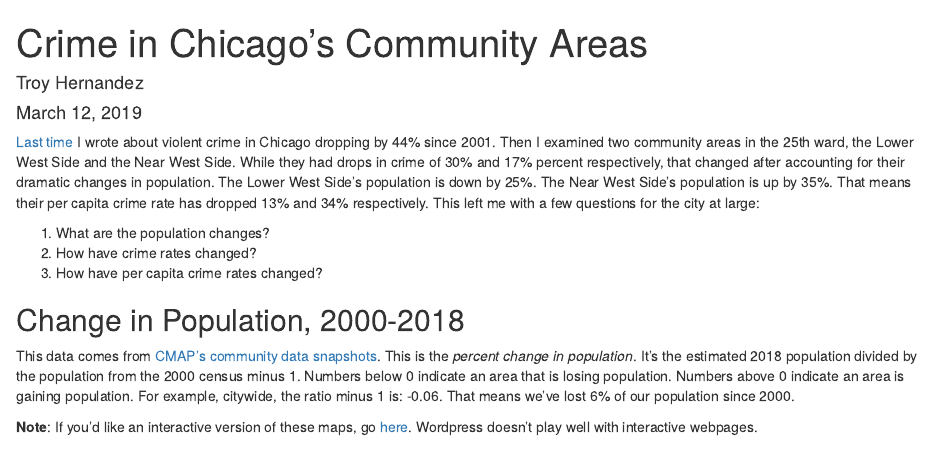
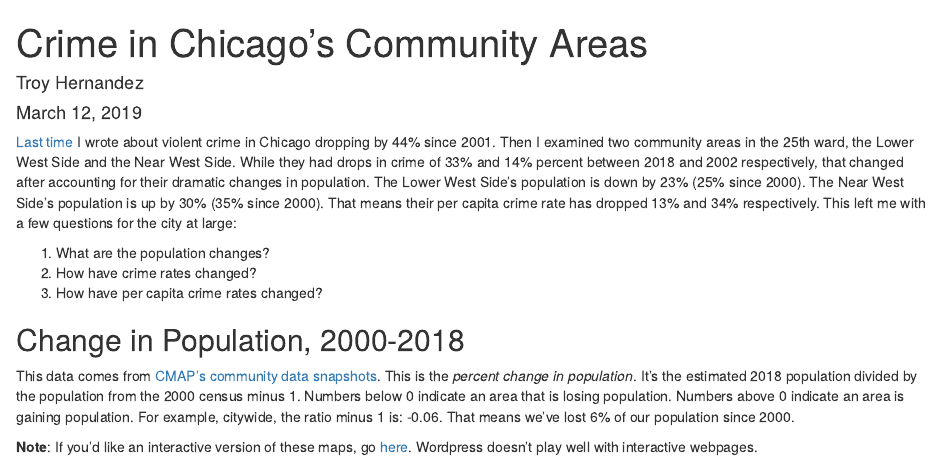
Before and after one commit to TroyHernandez/ChiCommsCrime, an R Markdown document (ChiCommsCrime.Rmd): the page in a window 1100 px wide, from its top. Rendered offline with R 4.5, knitr and Pandoc, with nearby package versions; some code elsewhere in the file could not run offline; common packages that the code uses without loading them are loaded.

Commit message:
More typos... mixed up numbers used in the opening paragraph :facepalm: Thanks redditors!

````diff
--- a/ChiCommsCrime.Rmd
+++ b/ChiCommsCrime.Rmd
@@ -10,7 +10,7 @@ knitr::opts_chunk$set(echo = FALSE, warning = FALSE)
 ```
 
 [Last time](https://troyhernandez.com/2019/02/21/crime-in-the-25th-ward/)
-I wrote about violent crime in Chicago dropping by 44% since 2001. Then I examined two community areas in the 25th ward, the Lower West Side and the Near West Side. While they had drops in crime of 30% and 17% percent respectively, that changed after accounting for their dramatic changes in population. The Lower West Side’s population is down by 25%. The Near West Side’s population is up by 35%. That means their per capita crime rate has dropped 13% and 34% respectively.
+I wrote about violent crime in Chicago dropping by 44% since 2001. Then I examined two community areas in the 25th ward, the Lower West Side and the Near West Side. While they had drops in crime of 33% and 14% percent between 2018 and 2002 respectively, that changed after accounting for their dramatic changes in population. The Lower West Side’s population is down by 23% (25% since 2000). The Near West Side’s population is up by 30% (35% since 2000). That means their per capita crime rate has dropped 13% and 34% respectively.
 This left me with a few questions for the city at large:
 
 1. What are the population changes?
````
